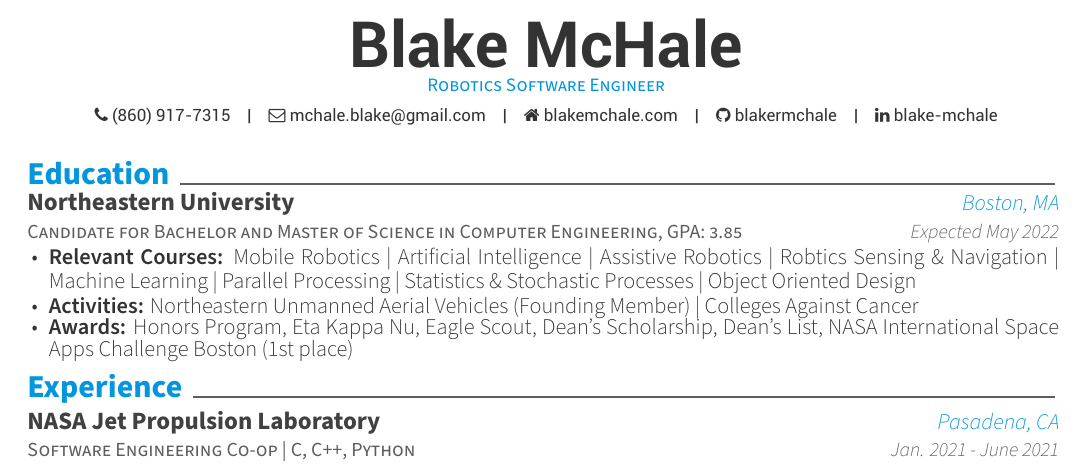
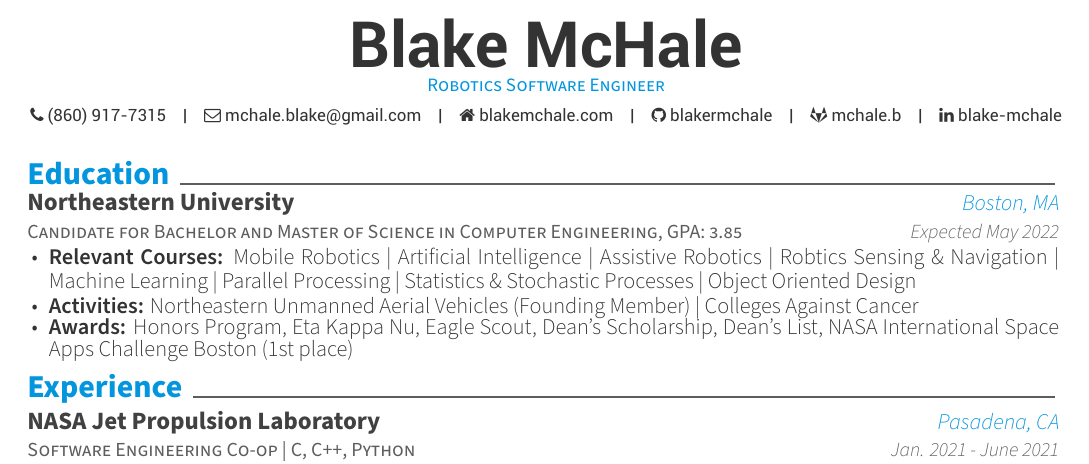
Before and after one commit to blakermchale/resume, a LaTeX CV (resume.tex): part of the page, cut so that both start at the same text. Compiled offline with XeLaTeX.

Commit message:
Add gitlab

```diff
--- a/resume.tex
+++ b/resume.tex
@@ -67,6 +67,7 @@
 \email{mchale.blake@gmail.com}
 \homepage{blakemchale.com}
 \github{blakermchale}
+\gitlab{mchale.b}
 \linkedin{blake-mchale}
 % \gitlab{gitlab-id}
 % \stackoverflow{SO-id}{SO-name}
```
Also changed, not shown: resume.pdf.
